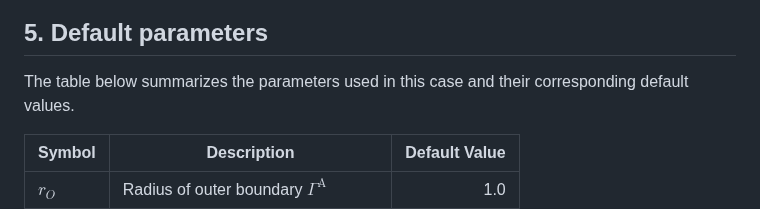
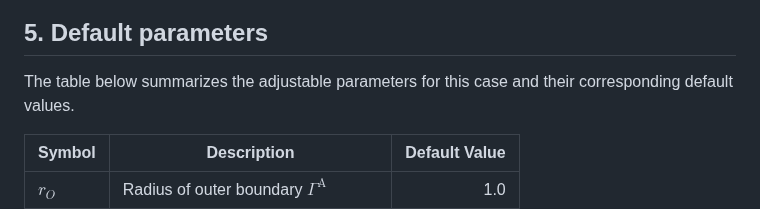
Before and after one commit to ricardodpcosta/CFDLab, a Markdown page: Conjugate_Heat_Transfer/CHT_01/README.md, the part around the change. Rendered like a GitHub page.

```diff
--- a/Conjugate_Heat_Transfer/CHT_01/README.md
+++ b/Conjugate_Heat_Transfer/CHT_01/README.md
@@ -101,7 +101,7 @@ $$
 
 ## 5. Default parameters
 
-The table below summarizes the parameters used in this case and their corresponding default values.
+The table below summarizes the adjustable parameters for this case and their corresponding default values.
 
 | Symbol         | Description                                                | Default Value |
 |----------------|------------------------------------------------------------|--------------:|
```
